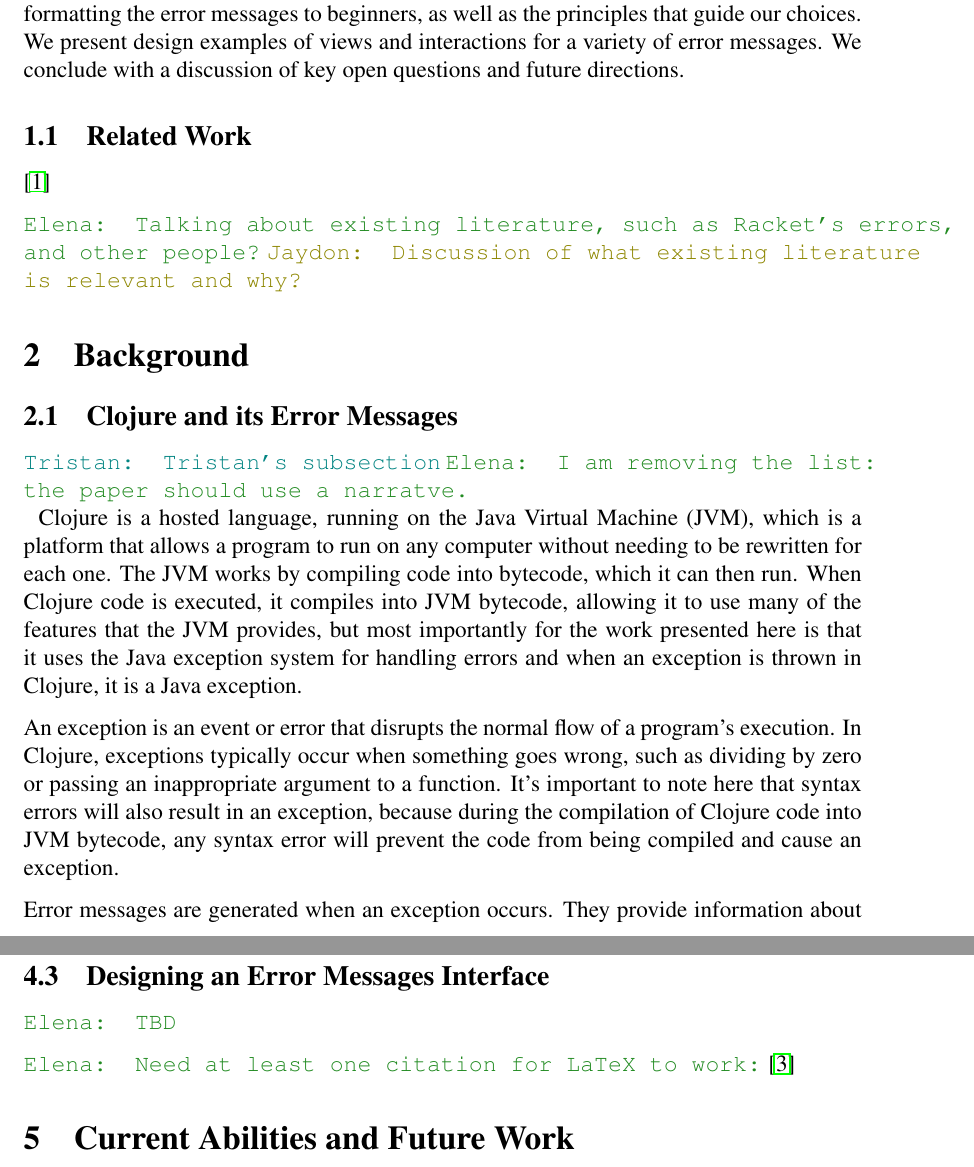
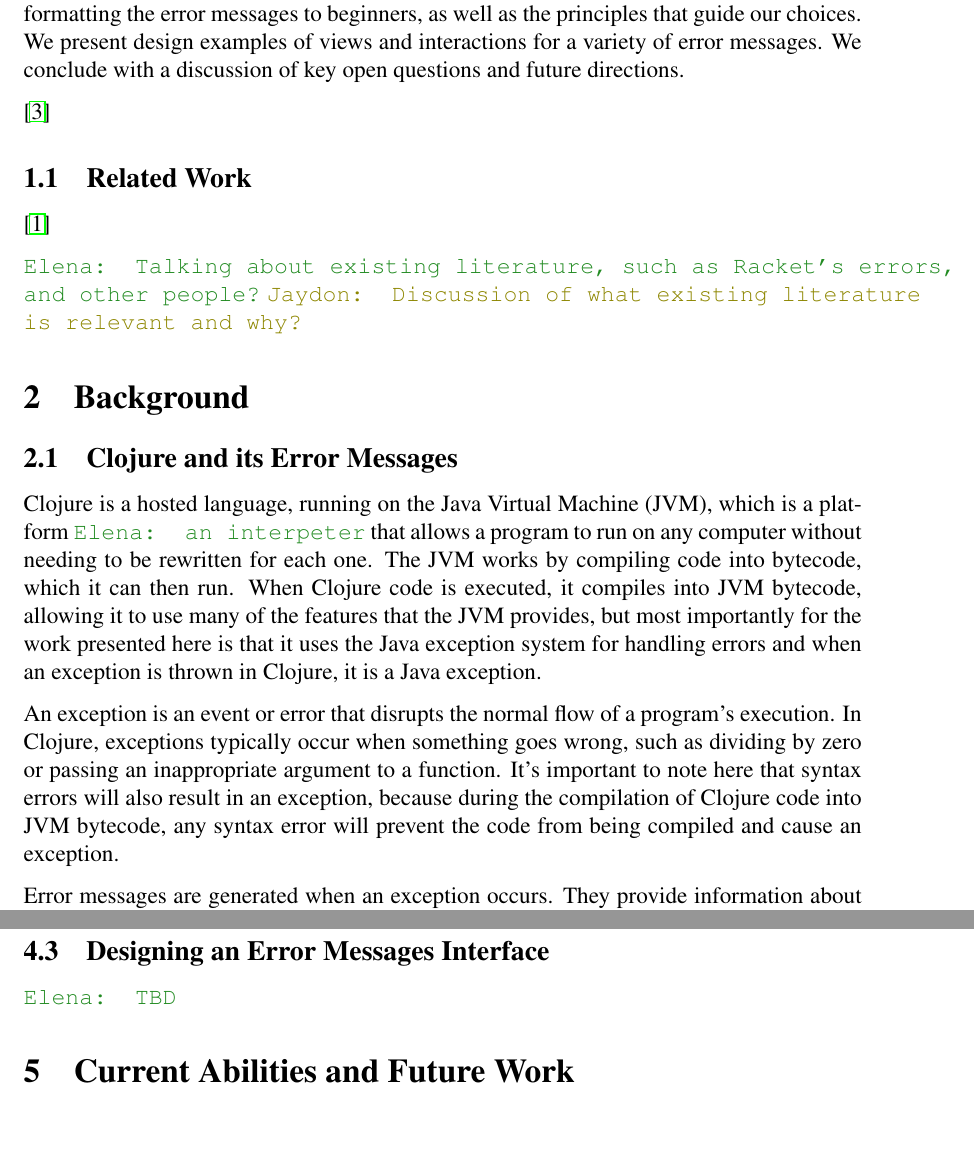
Before and after one commit to Clojure-Intro-Course/MICS2025paper, a LaTeX document (mics2025.tex): two parts of pages 2 and 8 of 9, joined at a grey line, cut so that both start at the same text, the shorter picture padded with empty space. Compiled offline with pdfLaTeX.

Commit message:
commit before merge

```diff
--- a/mics2025.tex
+++ b/mics2025.tex
@@ -142,6 +142,8 @@ We outline options for formatting the error messages to beginners, as well as th
 We present design examples of views and interactions for a variety of error messages.
 We conclude with a discussion of key open questions and future directions.
 
+\cite{Hickey:2008}
+
 \subsection{Related Work}\label{subsec:related}
 
 \cite{cosmetic}
@@ -152,11 +154,11 @@ We conclude with a discussion of key open questions and future directions.
 \section{Background}\label{sec:background}
 
 \subsection{Clojure and its Error Messages}\label{subsec:clojure-errs}
-\tkcomment{Tristan's subsection}
-\emcomment{I am removing the list: the paper should use a narratve. \\}
+%\tkcomment{Tristan's subsection}
+%\emcomment{I am removing the list: the paper should use a narratve. \\}
 %\begin{itemize}
     %\item \textbf{Exception handling takes from the JVM}
-	Clojure is a hosted language, running on the Java Virtual Machine (JVM), which is a platform that allows a program to run on any computer without needing to be rewritten for each one.
+	Clojure is a hosted language, running on the Java Virtual Machine (JVM), which is a platform \emcomment{an interpeter} that allows a program to run on any computer without needing to be rewritten for each one.
 	The JVM works by compiling code into bytecode, which it can then run. When Clojure code is executed, it compiles into JVM bytecode, allowing it to use many of the features that the JVM provides,
 	but most importantly for the work presented here is that it uses the Java exception system for handling errors and when an exception is thrown in Clojure, it is a Java exception.
 
@@ -414,10 +416,6 @@ We use this extendability to create custom viewers, which allow us to create and
 \emcomment{TBD}
 
 
-\emcomment{Need at least one citation for LaTeX to work:}
-\cite{Hickey:2008}
-
-
 \section{Current Abilities and Future Work}\label{sec:conclusion}
 	\subsection{Current Abilities}\label{subsec:current-abilities}
 	\emcomment{TBD}
```
